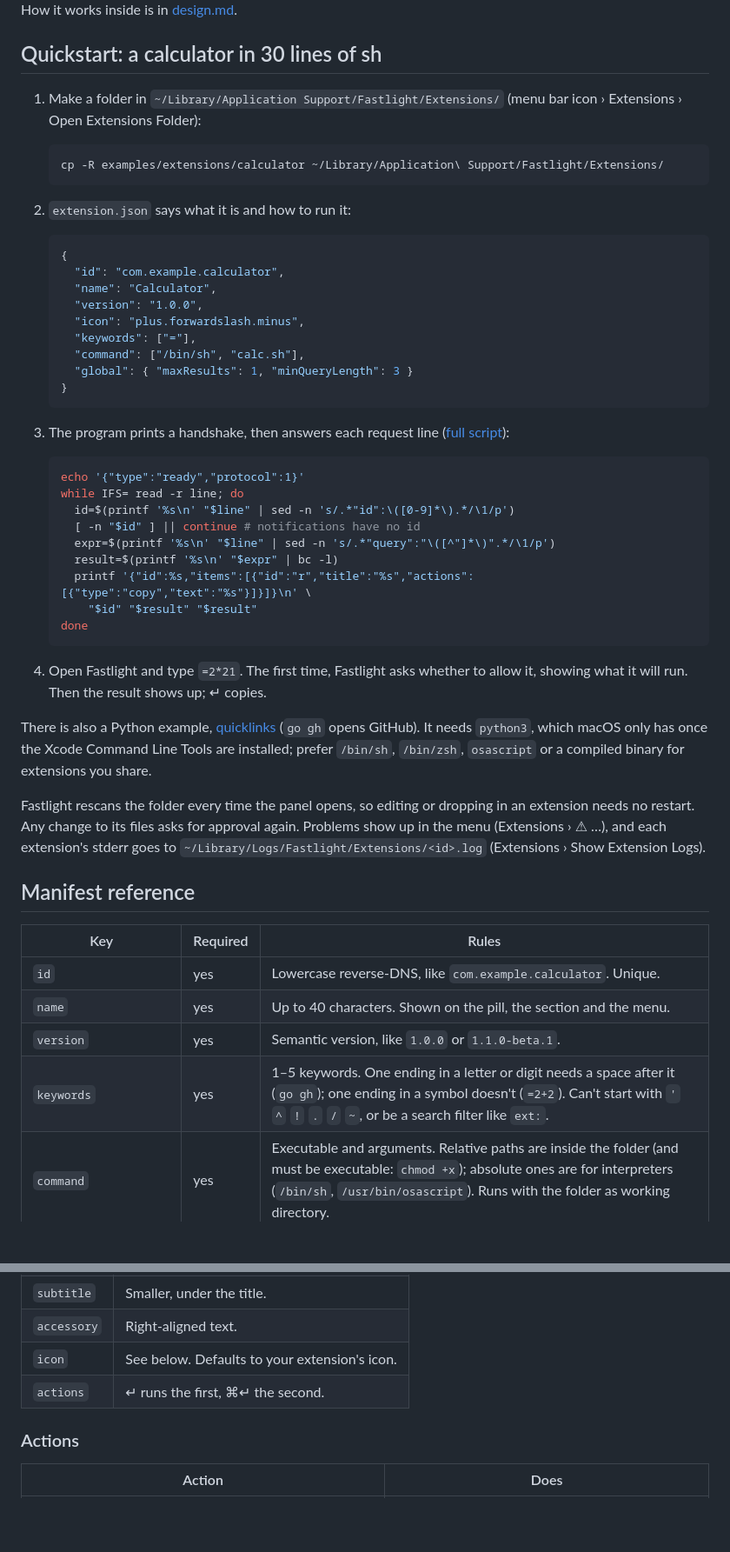
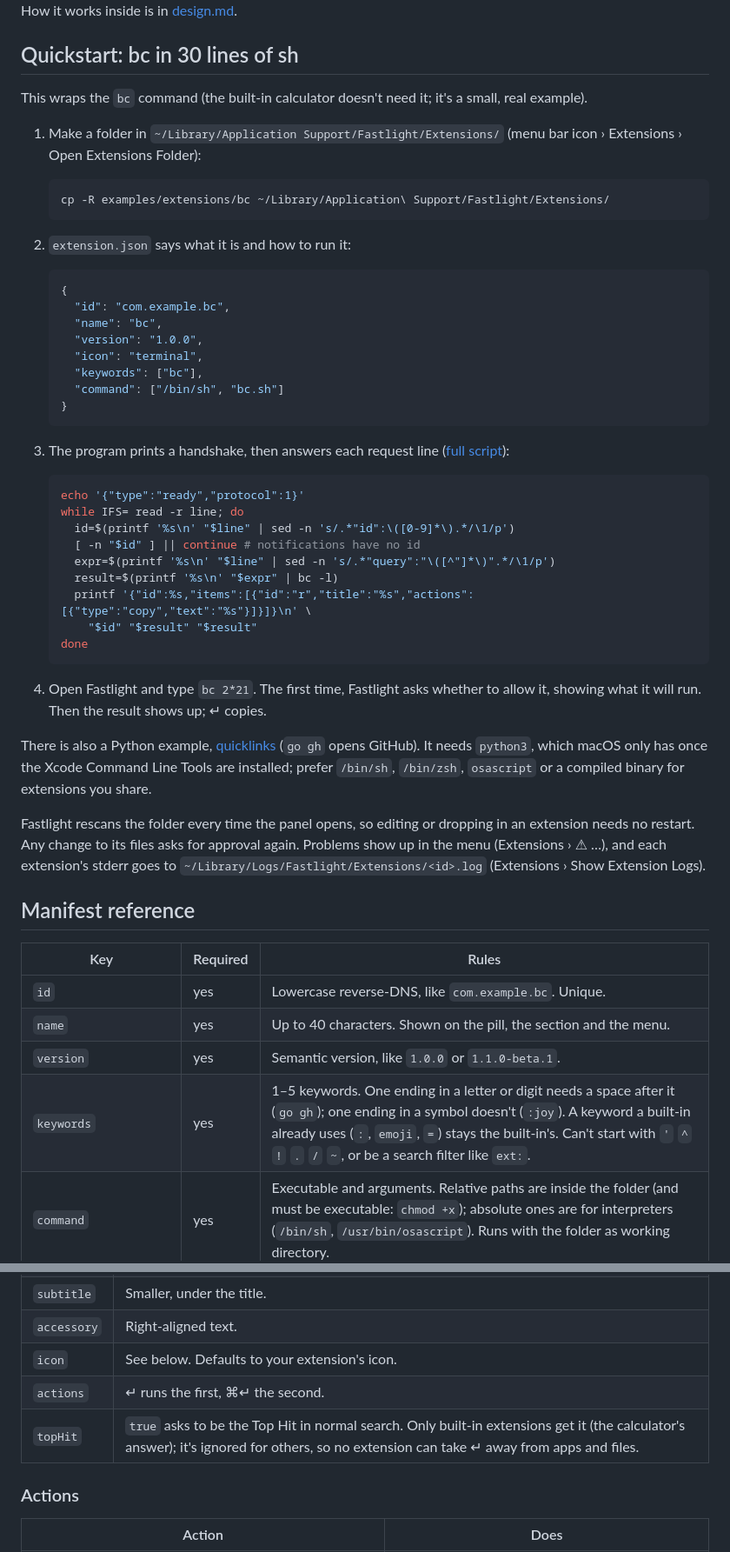
Before and after one commit to elboletaire/fastlight, a Markdown page: docs/extensions/README.md, 2 parts joined by grey strips. Shown: that part at 87% size. Drawn GitHub-style; blank space fills up the shorter version.

Commit message:
docs(calculator): document the built-in calculator and refresh screenshots

````diff
--- a/docs/extensions/README.md
+++ b/docs/extensions/README.md
@@ -19,26 +31,28 @@ emoji in normal search. `:tone` picks a skin tone.
 
 How it works inside is in [design.md](design.md).
 
-## Quickstart: a calculator in 30 lines of sh
+## Quickstart: bc in 30 lines of sh
+
+This wraps the `bc` command (the built-in calculator doesn't need it; it's a
+small, real example).
 
 1. Make a folder in `~/Library/Application Support/Fastlight/Extensions/`
    (menu bar icon › Extensions › Open Extensions Folder):
 
    ```sh
-   cp -R examples/extensions/calculator ~/Library/Application\ Support/Fastlight/Extensions/
+   cp -R examples/extensions/bc ~/Library/Application\ Support/Fastlight/Extensions/
    ```
 
 2. `extension.json` says what it is and how to run it:
 
    ```json
    {
-     "id": "com.example.calculator",
-     "name": "Calculator",
+     "id": "com.example.bc",
+     "name": "bc",
      "version": "1.0.0",
-     "icon": "plus.forwardslash.minus",
-     "keywords": ["="],
-     "command": ["/bin/sh", "calc.sh"],
-     "global": { "maxResults": 1, "minQueryLength": 3 }
+     "icon": "terminal",
+     "keywords": ["bc"],
+     "command": ["/bin/sh", "bc.sh"]
    }
    ```
 
@@ -57,7 +71,7 @@ How it works inside is in [design.md](design.md).
    done
    ```
 
-4. Open Fastlight and type `=2*21`. The first time, Fastlight asks whether
+4. Open Fastlight and type `bc 2*21`. The first time, Fastlight asks whether
    to allow it, showing what it will run. Then the result shows up; ↵ copies.
 
 There is also a Python example, [quicklinks](../../examples/extensions/quicklinks)
@@ -75,10 +89,10 @@ extension's stderr goes to `~/Library/Logs/Fastlight/Extensions/<id>.log`
 
 | Key | Required | Rules |
 |---|---|---|
-| `id` | yes | Lowercase reverse-DNS, like `com.example.calculator`. Unique. |
+| `id` | yes | Lowercase reverse-DNS, like `com.example.bc`. Unique. |
 | `name` | yes | Up to 40 characters. Shown on the pill, the section and the menu. |
 | `version` | yes | Semantic version, like `1.0.0` or `1.1.0-beta.1`. |
-| `keywords` | yes | 1–5 keywords. One ending in a letter or digit needs a space after it (`go gh`); one ending in a symbol doesn't (`=2+2`). Can't start with `'` `^` `!` `.` `/` `~`, or be a search filter like `ext:`. |
+| `keywords` | yes | 1–5 keywords. One ending in a letter or digit needs a space after it (`go gh`); one ending in a symbol doesn't (`:joy`). A keyword a built-in already uses (`:`, `emoji`, `=`) stays the built-in's. Can't start with `'` `^` `!` `.` `/` `~`, or be a search filter like `ext:`. |
 | `command` | yes | Executable and arguments. Relative paths are inside the folder (and must be executable: `chmod +x`); absolute ones are for interpreters (`/bin/sh`, `/usr/bin/osascript`). Runs with the folder as working directory. |
 | `description` | | Up to 200 characters; shown when asking for approval. |
 | `author` | | Up to 100 characters. |
@@ -166,6 +180,7 @@ see anyway). Use it for recents or ranking.
 | `accessory` | Right-aligned text. |
 | `icon` | See below. Defaults to your extension's icon. |
 | `actions` | ↵ runs the first, ⌘↵ the second. |
+| `topHit` | `true` asks to be the Top Hit in normal search. Only built-in extensions get it (the calculator's answer); it's ignored for others, so no extension can take ↵ away from apps and files. |
 
 ### Actions
 
````
Also changed, not shown: other parts of docs/extensions/README.md (+18 -6 lines), README.md (+6 -4 lines), docs/extensions/design.md (+52 -14 lines), docs/extensions/images/calculator-global-light.jpg (added), docs/extensions/images/calculator-keyword-light.jpg (added), docs/extensions/images/extension-consent-light.jpg (added), 1 other file.
